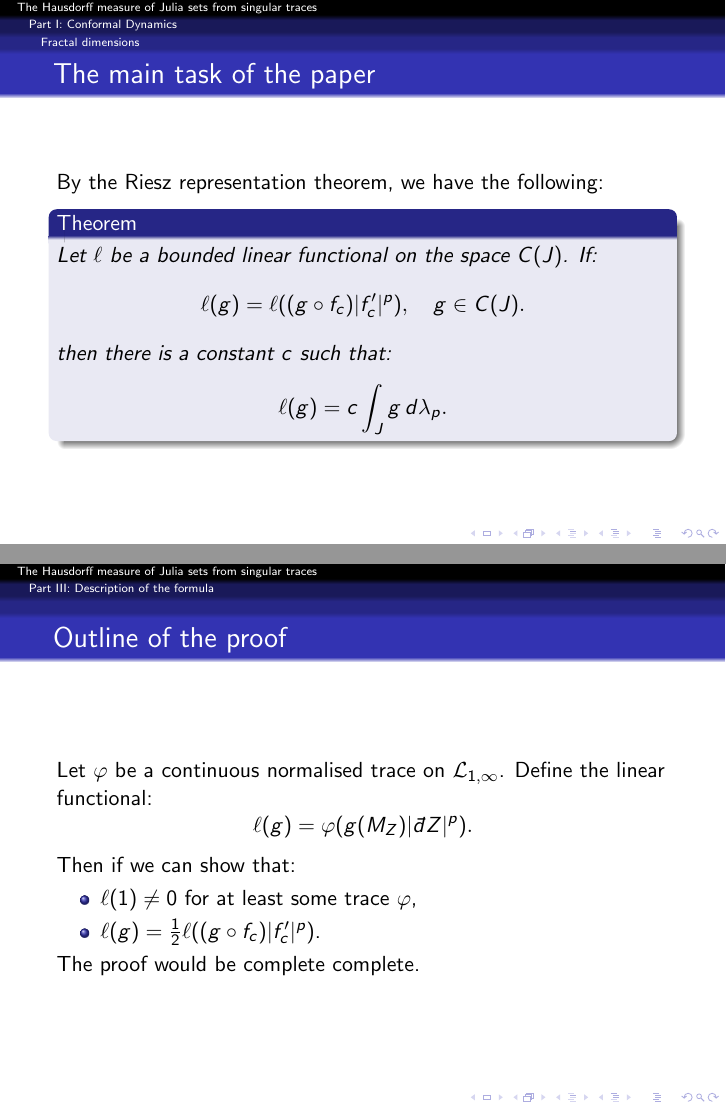
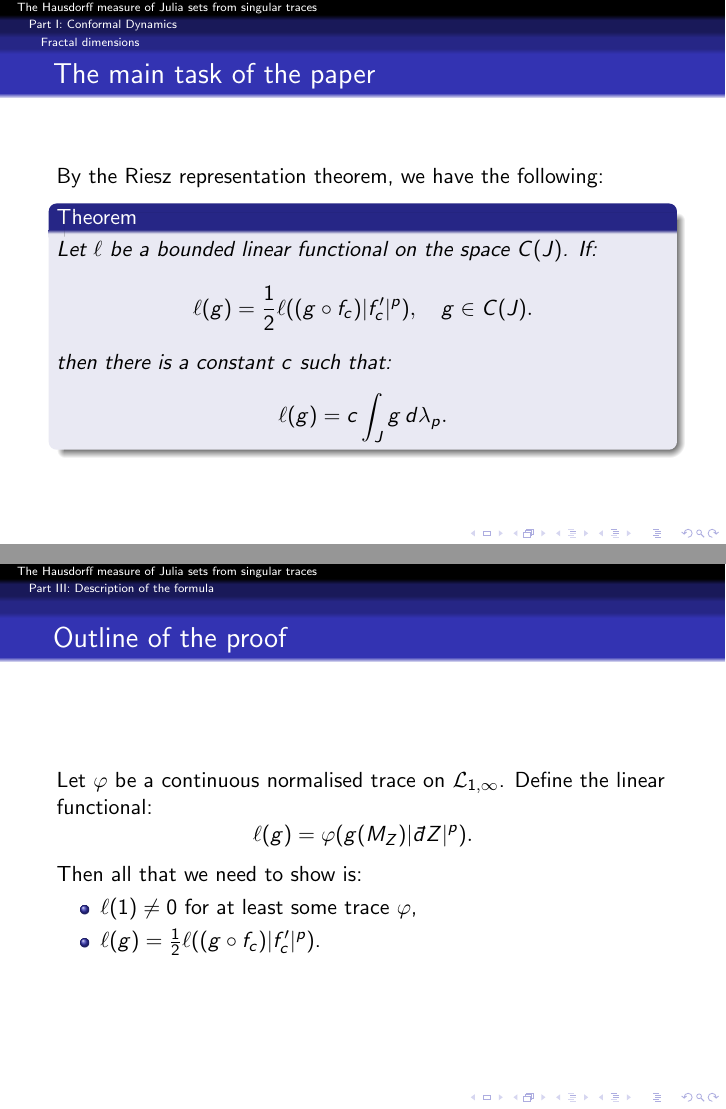
Before and after one commit to eamcdonald/nt-talk, LaTeX slides (tex/nt-talk.tex): pages 30 and 45 of 47, joined at a grey line. Compiled offline with pdfLaTeX.

Commit message:
Fixed some minor typos

```diff
--- a/tex/nt-talk.tex
+++ b/tex/nt-talk.tex
@@ -408,7 +408,7 @@
     \begin{theorem}
         Let $\ell$ be a bounded linear functional on the space $C(J)$. If:
         \begin{equation*}
-            \ell(g) = \ell((g\circ f_c)|f_c'|^p),\quad g \in C(J).
+            \ell(g) = \frac{1}{2}\ell((g\circ f_c)|f_c'|^p),\quad g \in C(J).
         \end{equation*}
         then there is a constant $c$ such that:
         \begin{equation*}
@@ -562,12 +562,11 @@
     \begin{equation*}
         \ell(g) = \varphi(g(M_Z)|\qd Z|^p).
     \end{equation*}
-    Then if we can show that:
+    Then all that we need to show is:
     \begin{itemize}
         \item{} $\ell(1) \neq 0$ for at least some trace $\varphi$,
         \item{} $\ell(g) = \frac{1}{2}\ell((g\circ f_c)|f_c'|^p)$.
     \end{itemize}
-    The proof would be complete complete.
 \end{frame}
 
 % \begin{frame}\frametitle{Quantised Calculus: A very rapid introduction}
```
Also changed, not shown: out/nt-talk.pdf.
